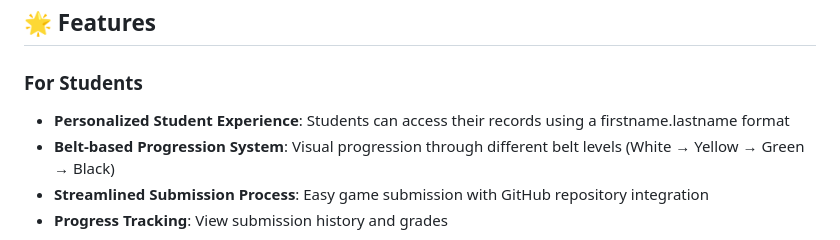
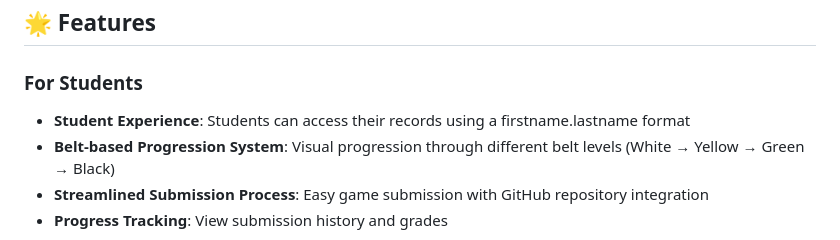
Before and after one commit to stamnostomp/unity_link_submissions, a Markdown page: README.md, the part around the change. Drawn GitHub-style.

```diff
--- a/README.md
+++ b/README.md
@@ -5,7 +5,7 @@ A web-based platform for students to submit Unity game projects and for instruct
 ## 🌟 Features
 
 ### For Students
-- **Personalized Student Experience**: Students can access their records using a firstname.lastname format
+- **Student Experience**: Students can access their records using a firstname.lastname format
 - **Belt-based Progression System**: Visual progression through different belt levels (White → Yellow → Green → Black)
 - **Streamlined Submission Process**: Easy game submission with GitHub repository integration
 - **Progress Tracking**: View submission history and grades
```
